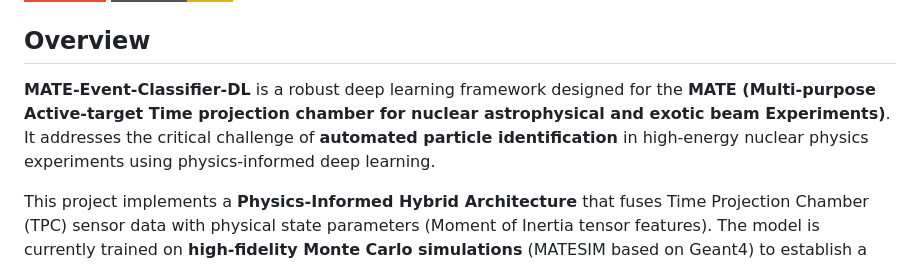
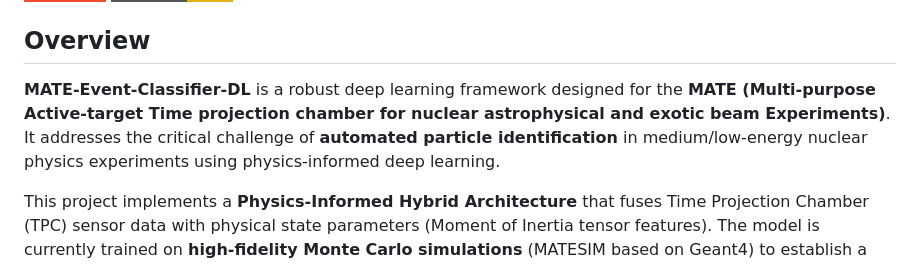
Before and after one commit to Edfghdrtxxx/MATE-Event-Classifier-DL, a Markdown page: README.md, the part around the change. Drawn GitHub-style; badges without logos.

Commit message:
Revise README for clarity and detail
Updated project overview and installation instructions.

```diff
--- a/README.md
+++ b/README.md
@@ -5,7 +5,7 @@
 
 ## Overview
 
-**MATE-Event-Classifier-DL** is a robust deep learning framework designed for the **MATE (Multi-purpose Active-target Time projection chamber for nuclear astrophysical and exotic beam Experiments)**. It addresses the critical challenge of **automated particle identification** in high-energy nuclear physics experiments using physics-informed deep learning.
+**MATE-Event-Classifier-DL** is a robust deep learning framework designed for the **MATE (Multi-purpose Active-target Time projection chamber for nuclear astrophysical and exotic beam Experiments)**. It addresses the critical challenge of **automated particle identification** in medium/low-energy nuclear physics experiments using physics-informed deep learning.
 
 This project implements a **Physics-Informed Hybrid Architecture** that fuses Time Projection Chamber (TPC) sensor data with physical state parameters (Moment of Inertia tensor features). The model is currently trained on **high-fidelity Monte Carlo simulations** (MATESIM based on Geant4) to establish a baseline for identifying rare isotopes (³He vs ⁴He) in complex experimental environments.
 
```
